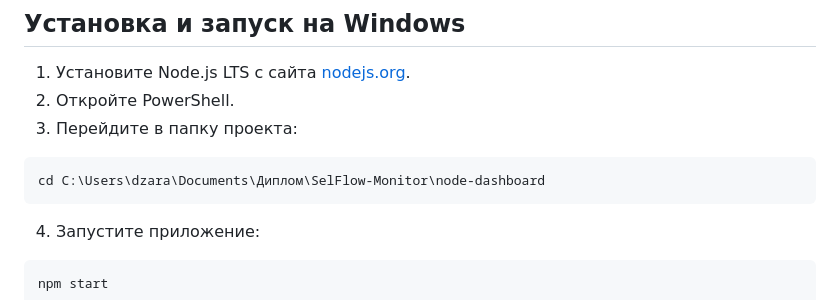
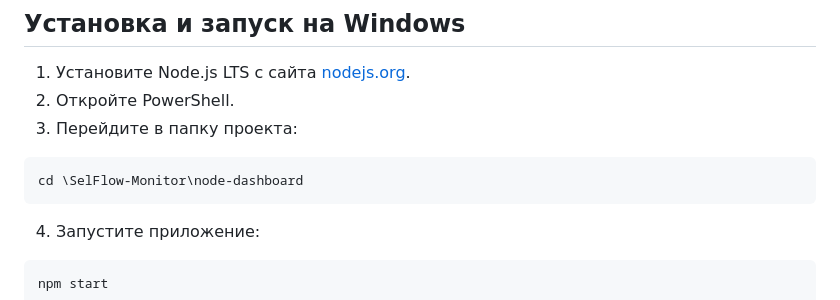
Before and after one commit to Amur312/SelFlow-Monitor, a Markdown page: README.md, the part around the change. Rendered like a GitHub page.

````diff
--- a/README.md
+++ b/README.md
@@ -34,7 +34,7 @@ Python нужен только для старой Streamlit-версии. Дл
 3. Перейдите в папку проекта:
 
 ```powershell
-cd C:\Users\dzara\Documents\Диплом\SelFlow-Monitor\node-dashboard
+cd \SelFlow-Monitor\node-dashboard
 ```
 
 4. Запустите приложение:
````
